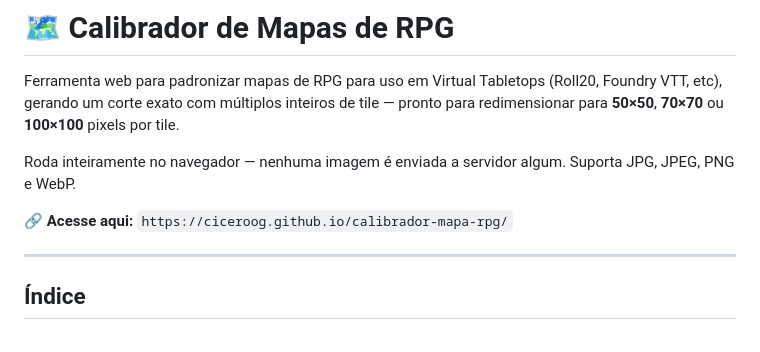
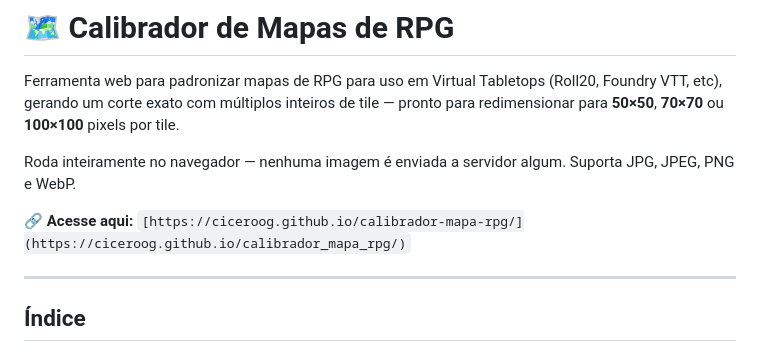
Before and after one commit to ciceroog/calibrador_mapa_rpg, a Markdown page: README.md, the part around the change. Drawn GitHub-style.

```diff
--- a/README.md
+++ b/README.md
@@ -8,7 +8,7 @@ de tile — pronto para redimensionar para **50×50**, **70×70** ou
 Roda inteiramente no navegador — nenhuma imagem é enviada a servidor
 algum. Suporta JPG, JPEG, PNG e WebP.
 
-🔗 **Acesse aqui:** `https://ciceroog.github.io/calibrador-mapa-rpg/`
+🔗 **Acesse aqui:** `[https://ciceroog.github.io/calibrador-mapa-rpg/](https://ciceroog.github.io/calibrador_mapa_rpg/)`
 
 ---
 
```
